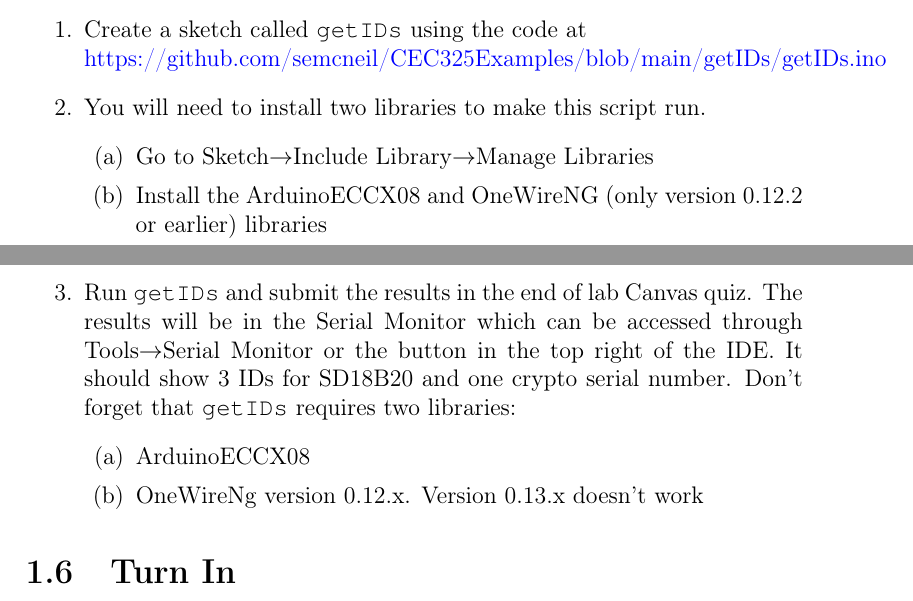
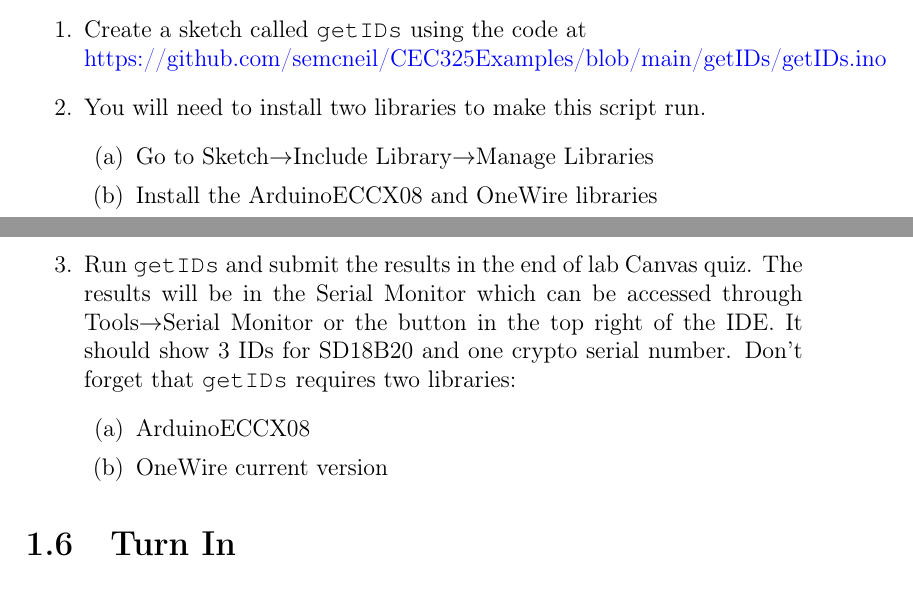
Before and after one commit to semcneil/Fundamentals-of-Microcontrollers-Laboratories, a LaTeX thesis (latex/manual.tex, which reads latex/arduinoStart/arduinoStart.tex): two parts of pages 12 and 13 of 66, joined at a grey line, cut so that both start at the same text. Compiled offline with pdfLaTeX.

Commit message:
Changed to OneWire library from OneWireNG

```diff
--- a/latex/arduinoStart/arduinoStart.tex
+++ b/latex/arduinoStart/arduinoStart.tex
@@ -134,7 +134,7 @@ There are two USB demos to show for this lab as well--USB keyboard and USB mouse
     \item You will need to install two libraries to make this script run.
     \begin{enumerate}
         \item Go to Sketch$\rightarrow$Include Library$\rightarrow$Manage Libraries
-        \item Install the ArduinoECCX08 and OneWireNG (only version 0.12.2 or earlier) libraries
+        \item Install the ArduinoECCX08 and OneWire libraries
     \end{enumerate}
     \item Run \lstinline$getIDs$ and submit the results in the end of lab Canvas quiz. The results will be
                 in the Serial Monitor which can be accessed through Tools$\rightarrow$Serial Monitor or the
@@ -142,7 +142,7 @@ There are two USB demos to show for this lab as well--USB keyboard and USB mouse
                 number. Don't forget that \lstinline$getIDs$ requires two libraries:
         \begin{enumerate}
             \item ArduinoECCX08
-            \item OneWireNg version 0.12.x. Version 0.13.x doesn't work
+            \item OneWire current version
         \end{enumerate}
 \end{enumerate}
 
```
